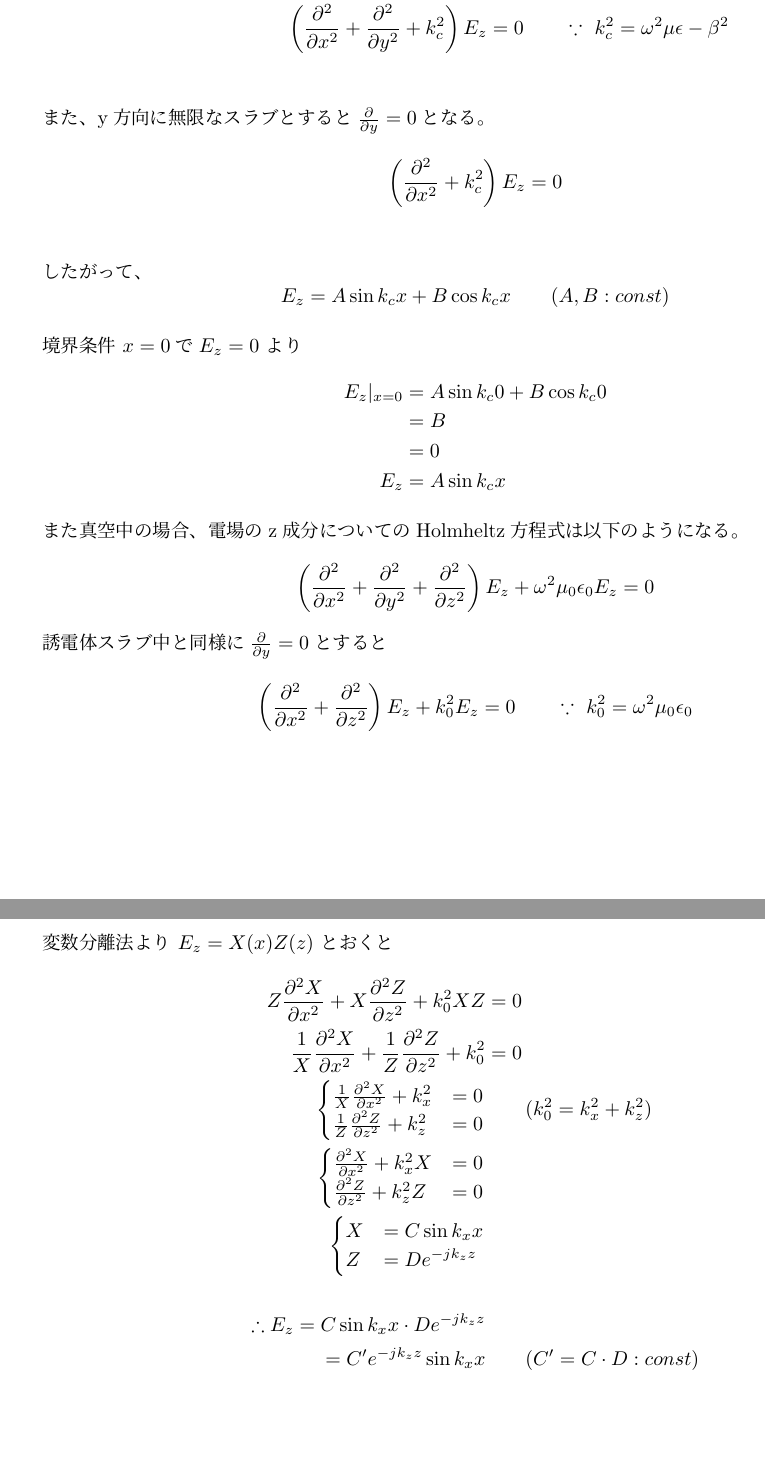
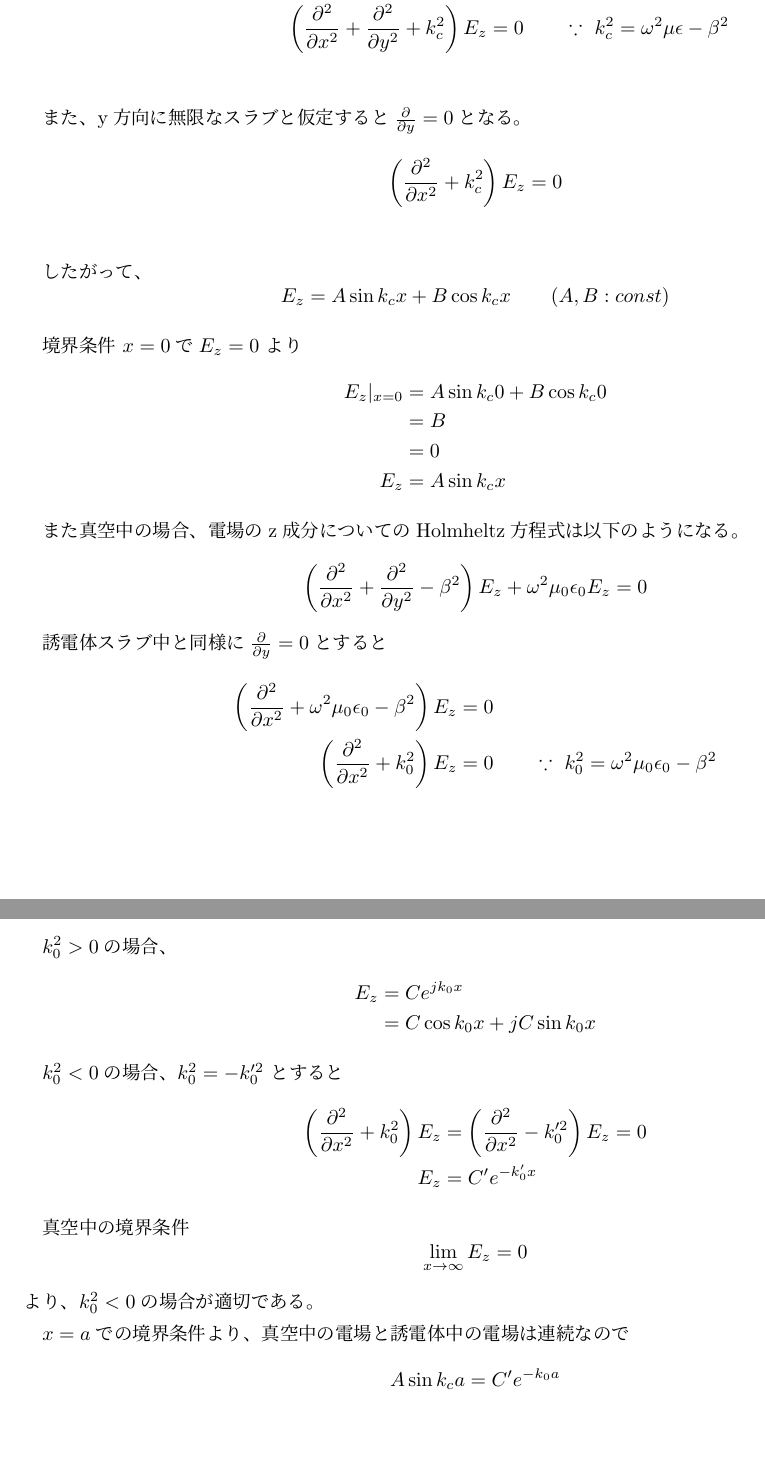
Before and after one commit to yn4k4nishi/aemwel_programing, a LaTeX document (ex3/tex/dispersion_relation.tex): two parts of pages 2 and 3 of 3, joined at a grey line, cut so that both start at the same text. Compiled offline with upLaTeX and dvipdfmx.

Commit message:
:construction: WIP : 真空中の電場の一般解がわからん

```diff
--- a/ex3/tex/dispersion_relation.tex
+++ b/ex3/tex/dispersion_relation.tex
@@ -82,7 +82,7 @@ Holmheltz方程式は
 \because \ k_c^2 = \omega^2 \mu \epsilon - \beta^2 \\
 \end{align*}
 
-また、y方向に無限なスラブとすると$\frac{\partial}{\partial y} = 0$となる。
+また、y方向に無限なスラブと仮定すると$\frac{\partial}{\partial y} = 0$となる。
 \begin{align*}
     \left(
         \frac{\partial^2}{\partial x^2} + k_c^2
@@ -107,7 +107,7 @@ $$ E_z = A \sin k_c x + B \cos k_c x \qquad (A,B : const) $$
     \left(
         \frac{\partial^2}{\partial x^2}
         + \frac{\partial^2}{\partial y^2}
-        + \frac{\partial^2}{\partial z^2}
+        - \beta^2
     \right) E_z
     + \omega^2 \mu_0 \epsilon_0 E_z
     & = 0
@@ -117,40 +117,45 @@ $$ E_z = A \sin k_c x + B \cos k_c x \qquad (A,B : const) $$
 \begin{align*}
     \left(
         \frac{\partial^2}{\partial x^2}
-        + \frac{\partial^2}{\partial z^2}
+        + \omega^2 \mu_0 \epsilon_0 - \beta^2
     \right) E_z
-    + k_0^2 E_z
+    & = 0 \\
+    \left(
+        \frac{\partial^2}{\partial x^2}
+        + k_0^2
+    \right) E_z
     & = 0 \qquad
-    \because \ k_0^2 = \omega^2 \mu_0 \epsilon_0
+    \because \ k_0^2 = \omega^2 \mu_0 \epsilon_0 - \beta^2 \\
 \end{align*}
 
-変数分離法より $ E_z = X(x) Z(z) $ とおくと
+$k_0^2 > 0$の場合、
 \begin{align*}
-      Z \frac{\partial^2 X}{\partial x^2}
-    + X \frac{\partial^2 Z}{\partial z^2}
-    + k_0^2 X Z
-    & = 0 \\
-      \frac{1}{X} \frac{\partial^2 X}{\partial x^2}
-    + \frac{1}{Z} \frac{\partial^2 Z}{\partial z^2}
-    + k_0^2
-    & = 0 \\
-    \begin{cases}
-        \frac{1}{X} \frac{\partial^2 X}{\partial x^2} + k_x^2 &= 0 \\
-        \frac{1}{Z} \frac{\partial^2 Z}{\partial z^2} + k_z^2 &= 0
-    \end{cases} & \qquad
-    ( k_0^2 = k_x^2 + k_z^2 ) \\
-    \begin{cases}
-        \frac{\partial^2 X}{\partial x^2} + k_x^2 X &= 0 \\
-        \frac{\partial^2 Z}{\partial z^2} + k_z^2 Z &= 0
-    \end{cases} & \\
-    \begin{cases}
-        X &= C \sin k_x x \\
-        Z &= D e^{-jk_z z}
-    \end{cases} & \\
-    \\
-    \therefore E_z
-        = C \sin k_x x \cdot D e^{-jk_z z} & \\
-        = C^\prime e^{-jk_z z} \sin k_x x & \qquad (C^\prime = C \cdot D : const)
+    E_z &= C e^{j k_0 x} \\
+        &= C \cos k_0 x + j C \sin k_0 x
+\end{align*}
+
+$k_0^2 < 0$の場合、$k_0^2 = - k_0^{\prime 2}$ とすると
+\begin{align*}
+    \left(
+        \frac{\partial^2}{\partial x^2}
+        + k_0^2
+    \right) E_z
+    & =
+    \left(
+        \frac{\partial^2}{\partial x^2}
+        - k_0^{\prime 2}
+    \right) E_z
+    = 0 \\
+    E_z &= C^\prime e^{- k_0^\prime x}
+\end{align*}
+
+真空中の境界条件
+$$\lim_{x \to \infty} E_z = 0$$
+より、$k_0^2 < 0$の場合が適切である。
+
+$x=a$での境界条件より、真空中の電場と誘電体中の電場は連続なので
+\begin{align*}
+    A \sin k_c a & = C^\prime e^{- k_0 a} \\
 \end{align*}
 
 
```
Also changed, not shown: ex3/tex/dispersion_relation.pdf.
